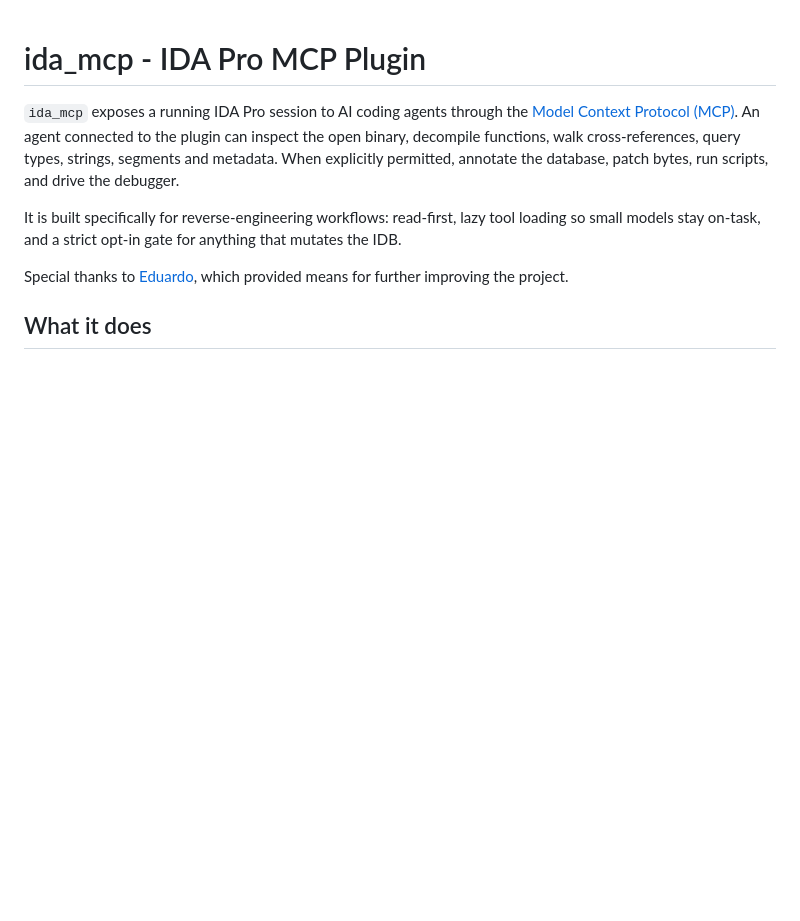
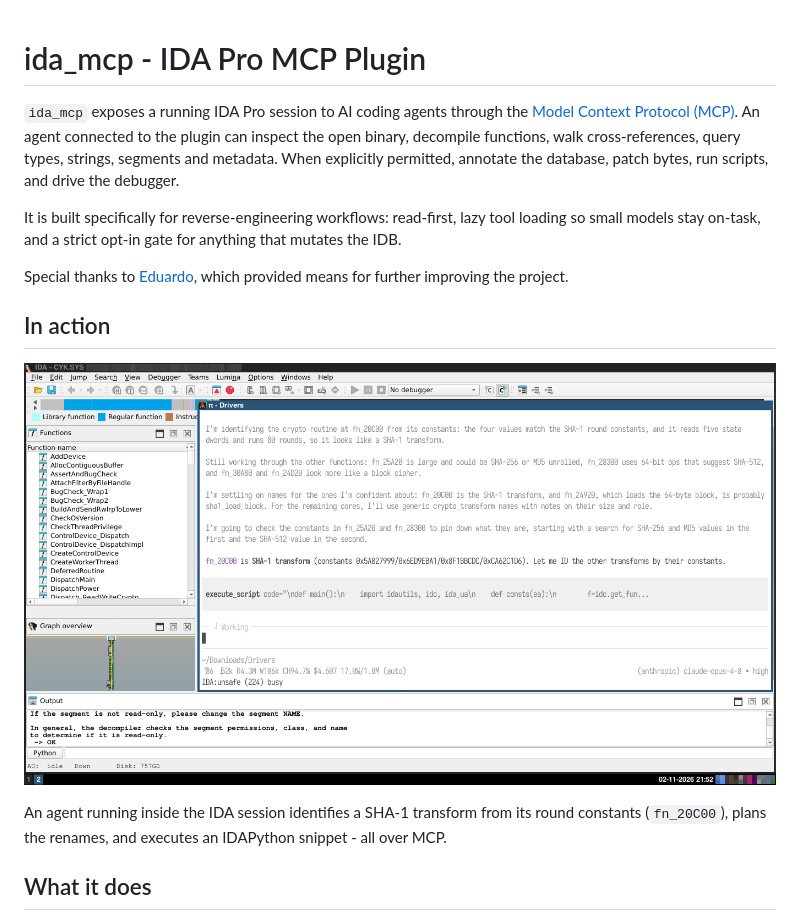
Before and after one commit to EitaPreulaJhol/ida_mcp, a Markdown page: README.md, the part around the change. GitHub-like rendering; pictures changed too: docs/screenshot.png (added); blank space fills up the shorter version.

Commit message:
Add screenshot to README
Show the plugin driving a live IDA session: the agent reads SHA-1 round
constants, plans renames and runs IDAPython over MCP.

```diff
--- a/README.md
+++ b/README.md
@@ -4,6 +4,12 @@
 It is built specifically for reverse-engineering workflows: read-first, lazy tool loading so small models stay on-task, and a strict opt-in gate for anything that mutates the IDB.
 
 Special thanks to [Eduardo](https://github.com/lluiseduardo-silva), which provided means for further improving the project.
+
+## In action
+
+![ida_mcp driving an IDA Pro session from the pi coding agent](docs/screenshot.png)
+
+An agent running inside the IDA session identifies a SHA-1 transform from its round constants (`fn_20C00`), plans the renames, and executes an IDAPython snippet - all over MCP.
 
 ## What it does
 - **Decompilation & disassembly**: Hex-Rays pseudocode, linear and structured disassembly, microcode summaries, flowcharts and CFG blocks.
```
